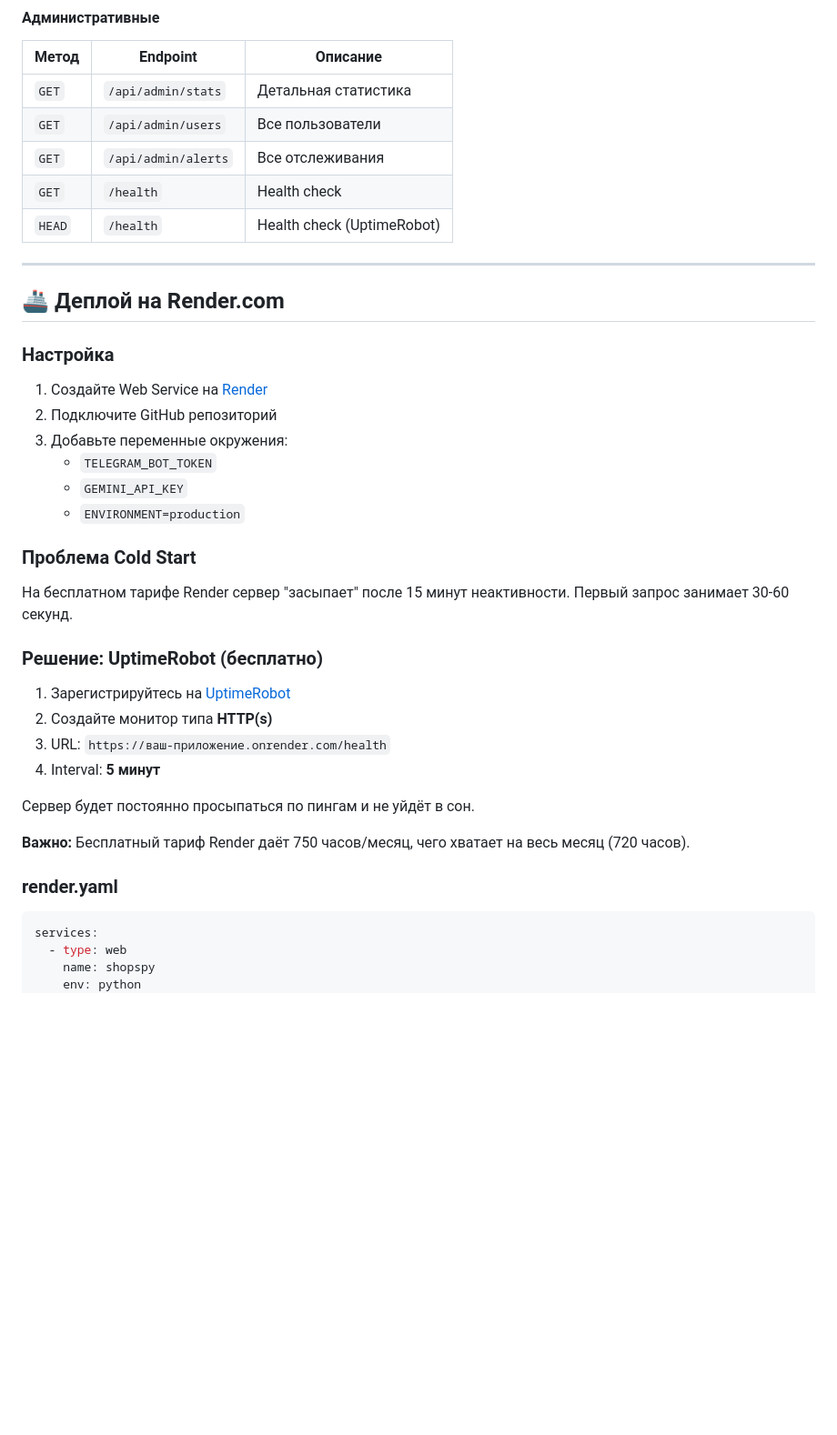
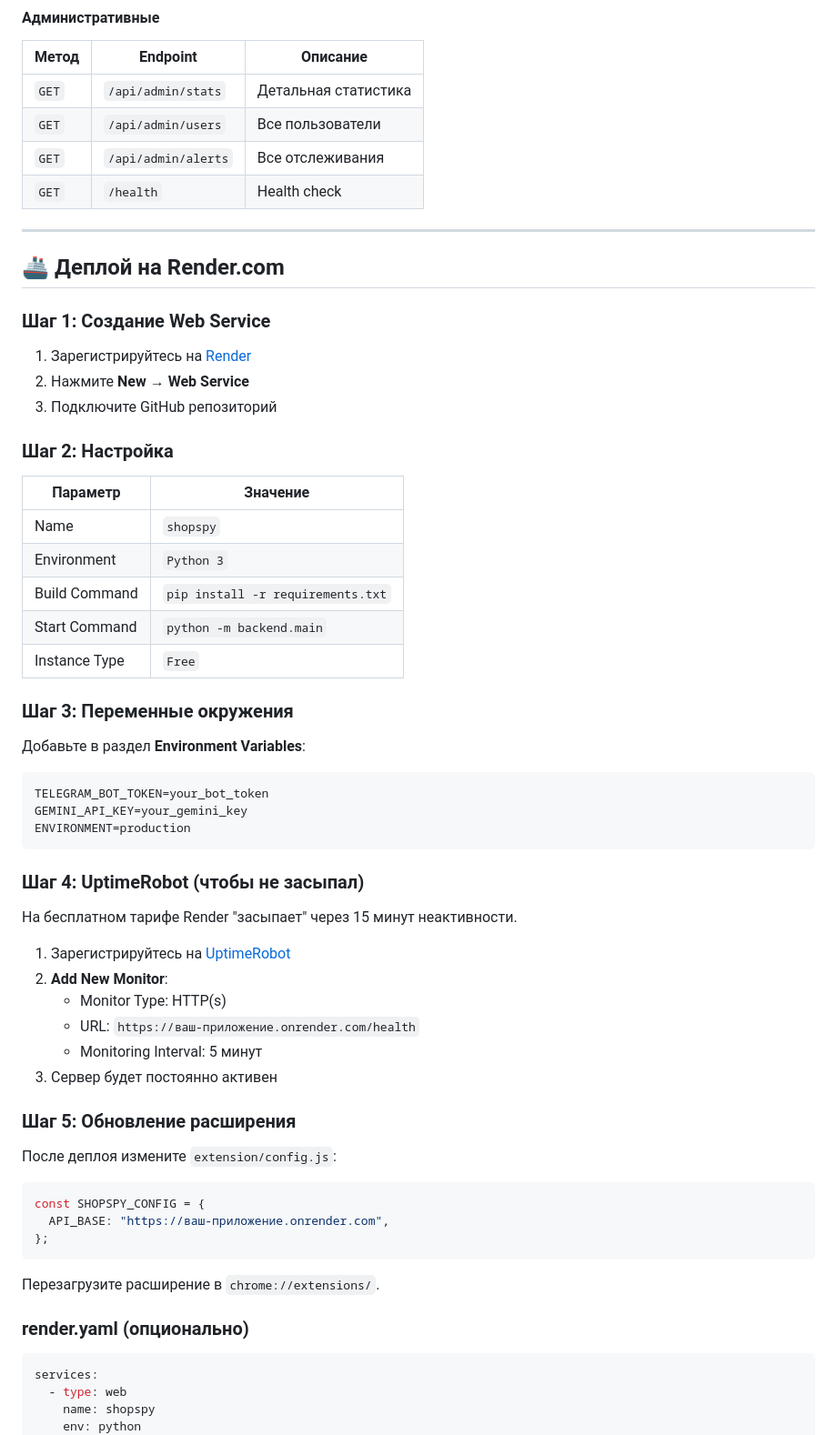
Before and after one commit to rybinsky/shop_spy, a Markdown page: README.md, the part around one of its changes. Shown at 91% size. Rendered like a GitHub page; blank space fills up the shorter version.

````diff
--- a/README.md
+++ b/README.md
@@ -210,37 +301,61 @@ shopspy/
 | `GET` | `/api/admin/users` | Все пользователи |
 | `GET` | `/api/admin/alerts` | Все отслеживания |
 | `GET` | `/health` | Health check |
-| `HEAD` | `/health` | Health check (UptimeRobot) |
 
 ---
 
 ## 🚢 Деплой на Render.com
 
-### Настройка
+### Шаг 1: Создание Web Service
 
-1. Создайте Web Service на [Render](https://render.com)
-2. Подключите GitHub репозиторий
-3. Добавьте переменные окружения:
-   - `TELEGRAM_BOT_TOKEN`
-   - `GEMINI_API_KEY`
-   - `ENVIRONMENT=production`
+1. Зарегистрируйтесь на [Render](https://render.com)
+2. Нажмите **New → Web Service**
+3. Подключите GitHub репозиторий
 
-### Проблема Cold Start
+### Шаг 2: Настройка
 
-На бесплатном тарифе Render сервер "засыпает" после 15 минут неактивности. Первый запрос занимает 30-60 секунд.
+| Параметр | Значение |
+|----------|----------|
+| Name | `shopspy` |
+| Environment | `Python 3` |
+| Build Command | `pip install -r requirements.txt` |
+| Start Command | `python -m backend.main` |
+| Instance Type | `Free` |
 
-### Решение: UptimeRobot (бесплатно)
+### Шаг 3: Переменные окружения
+
+Добавьте в раздел **Environment Variables**:
+
+```
+TELEGRAM_BOT_TOKEN=your_bot_token
+GEMINI_API_KEY=your_gemini_key
+ENVIRONMENT=production
+```
+
+### Шаг 4: UptimeRobot (чтобы не засыпал)
+
+На бесплатном тарифе Render "засыпает" через 15 минут неактивности.
 
 1. Зарегистрируйтесь на [UptimeRobot](https://uptimerobot.com)
-2. Создайте монитор типа **HTTP(s)**
-3. URL: `https://ваш-приложение.onrender.com/health`
-4. Interval: **5 минут**
+2. **Add New Monitor**:
+   - Monitor Type: HTTP(s)
+   - URL: `https://ваш-приложение.onrender.com/health`
+   - Monitoring Interval: 5 минут
+3. Сервер будет постоянно активен
 
-Сервер будет постоянно просыпаться по пингам и не уйдёт в сон.
+### Шаг 5: Обновление расширения
 
-**Важно:** Бесплатный тариф Render даёт 750 часов/месяц, чего хватает на весь месяц (720 часов).
+После деплоя измените `extension/config.js`:
 
-### render.yaml
+```javascript
+const SHOPSPY_CONFIG = {
+  API_BASE: "https://ваш-приложение.onrender.com",
+};
+```
+
+Перезагрузите расширение в `chrome://extensions/`.
+
+### render.yaml (опционально)
 
 ```yaml
 services:
````
Also changed, not shown: other parts of README.md (+168 -63 lines).
